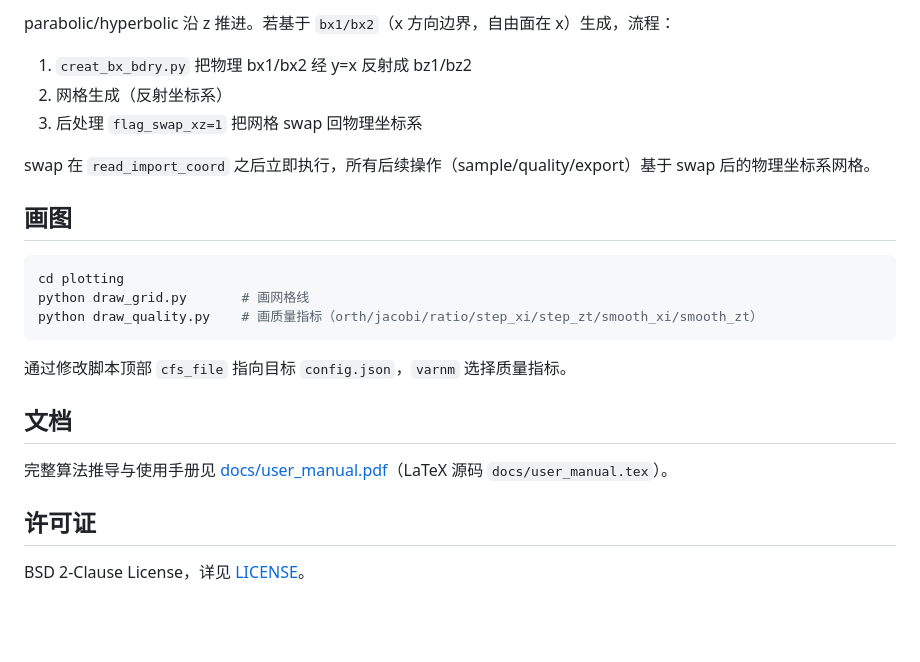
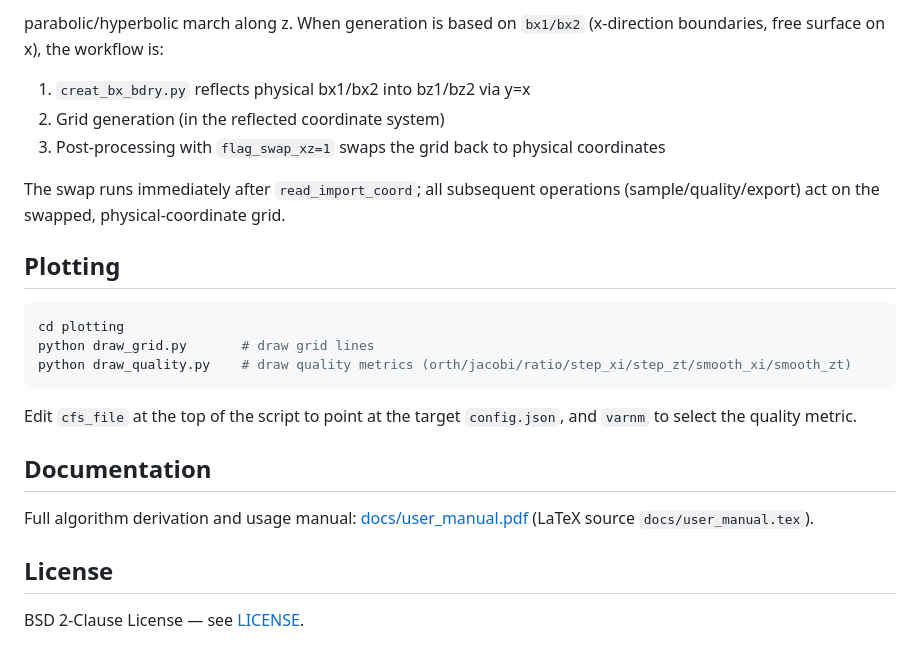
Before and after one commit to hpc-lee/2d_grid_generate_python, a Markdown page: README.md, the part around one of its changes. Rendered like a GitHub page; blank space fills up the shorter version.

````diff
--- a/README.md
+++ b/README.md
@@ -65,25 +65,25 @@ cd parabolic/generate_grid && bash start.sh   # 单进程，t2b + step
 
-parabolic/hyperbolic 沿 z 推进。若基于 `bx1/bx2`（x 方向边界，自由面在 x）生成，流程：
-1. `creat_bx_bdry.py` 把物理 bx1/bx2 经 y=x 反射成 bz1/bz2
-2. 网格生成（反射坐标系）
-3. 后处理 `flag_swap_xz=1` 把网格 swap 回物理坐标系
+parabolic/hyperbolic march along z. When generation is based on `bx1/bx2` (x-direction boundaries, free surface on x), the workflow is:
+1. `creat_bx_bdry.py` reflects physical bx1/bx2 into bz1/bz2 via y=x
+2. Grid generation (in the reflected coordinate system)
+3. Post-processing with `flag_swap_xz=1` swaps the grid back to physical coordinates
 
-swap 在 `read_import_coord` 之后立即执行，所有后续操作（sample/quality/export）基于 swap 后的物理坐标系网格。
+The swap runs immediately after `read_import_coord`; all subsequent operations (sample/quality/export) act on the swapped, physical-coordinate grid.
 
-## 画图
+## Plotting
 
 ```bash
 cd plotting
-python draw_grid.py       # 画网格线
-python draw_quality.py    # 画质量指标（orth/jacobi/ratio/step_xi/step_zt/smooth_xi/smooth_zt）
+python draw_grid.py       # draw grid lines
+python draw_quality.py    # draw quality metrics (orth/jacobi/ratio/step_xi/step_zt/smooth_xi/smooth_zt)
 ```
 
-通过修改脚本顶部 `cfs_file` 指向目标 `config.json`，`varnm` 选择质量指标。
+Edit `cfs_file` at the top of the script to point at the target `config.json`, and `varnm` to select the quality metric.
 
-## 文档
+## Documentation
 
-完整算法推导与使用手册见 [docs/user_manual.pdf](docs/user_manual.pdf)（LaTeX 源码 `docs/user_manual.tex`）。
+Full algorithm derivation and usage manual: [docs/user_manual.pdf](docs/user_manual.pdf) (LaTeX source `docs/user_manual.tex`).
 
-## 许可证
+## License
 
-BSD 2-Clause License，详见 [LICENSE](LICENSE)。
+BSD 2-Clause License — see [LICENSE](LICENSE).
````
Also changed, not shown: other parts of README.md (+35 -35 lines).
